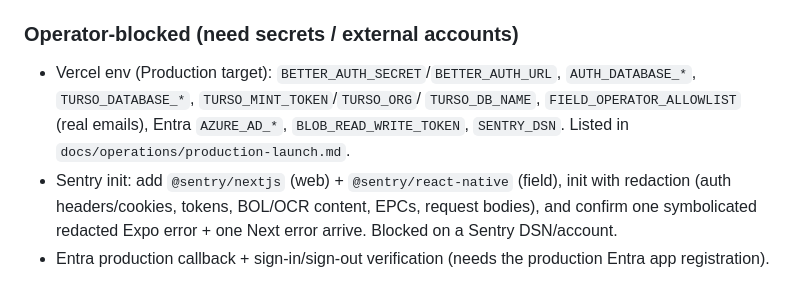
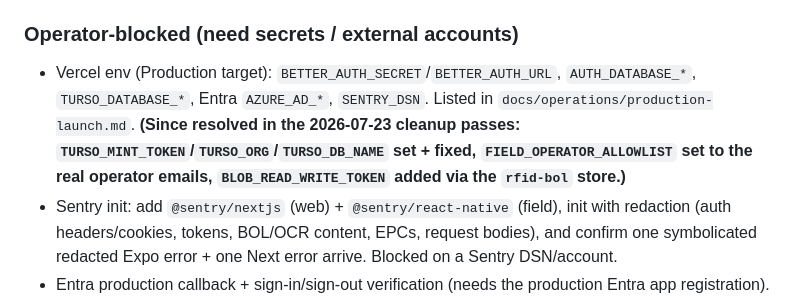
Before and after one commit to gabezmcmillan/RFID_Inventory, a Markdown page: docs/operations/sync-security-decision.md, the part around the change. Drawn GitHub-style.

Commit message:
docs(ops): prune resolved items from Phase 4 operator-blocked env list
Co-authored-by: Cursor <cursoragent@cursor.com>

```diff
--- a/docs/operations/sync-security-decision.md
+++ b/docs/operations/sync-security-decision.md
@@ -488,10 +488,11 @@ will be seeded to the build's `SCHEMA_VERSION` on the first production request
 ### Operator-blocked (need secrets / external accounts)
 
 - Vercel env (Production target): `BETTER_AUTH_SECRET`/`BETTER_AUTH_URL`,
-  `AUTH_DATABASE_*`, `TURSO_DATABASE_*`, `TURSO_MINT_TOKEN`/`TURSO_ORG`/
-  `TURSO_DB_NAME`, `FIELD_OPERATOR_ALLOWLIST` (real emails), Entra
-  `AZURE_AD_*`, `BLOB_READ_WRITE_TOKEN`, `SENTRY_DSN`. Listed in
-  `docs/operations/production-launch.md`.
+  `AUTH_DATABASE_*`, `TURSO_DATABASE_*`, Entra `AZURE_AD_*`, `SENTRY_DSN`.
+  Listed in `docs/operations/production-launch.md`. **(Since resolved in the
+  2026-07-23 cleanup passes: `TURSO_MINT_TOKEN`/`TURSO_ORG`/`TURSO_DB_NAME`
+  set + fixed, `FIELD_OPERATOR_ALLOWLIST` set to the real operator emails,
+  `BLOB_READ_WRITE_TOKEN` added via the `rfid-bol` store.)**
 - Sentry init: add `@sentry/nextjs` (web) + `@sentry/react-native` (field),
   init with redaction (auth headers/cookies, tokens, BOL/OCR content, EPCs,
   request bodies), and confirm one symbolicated redacted Expo error + one Next
```
